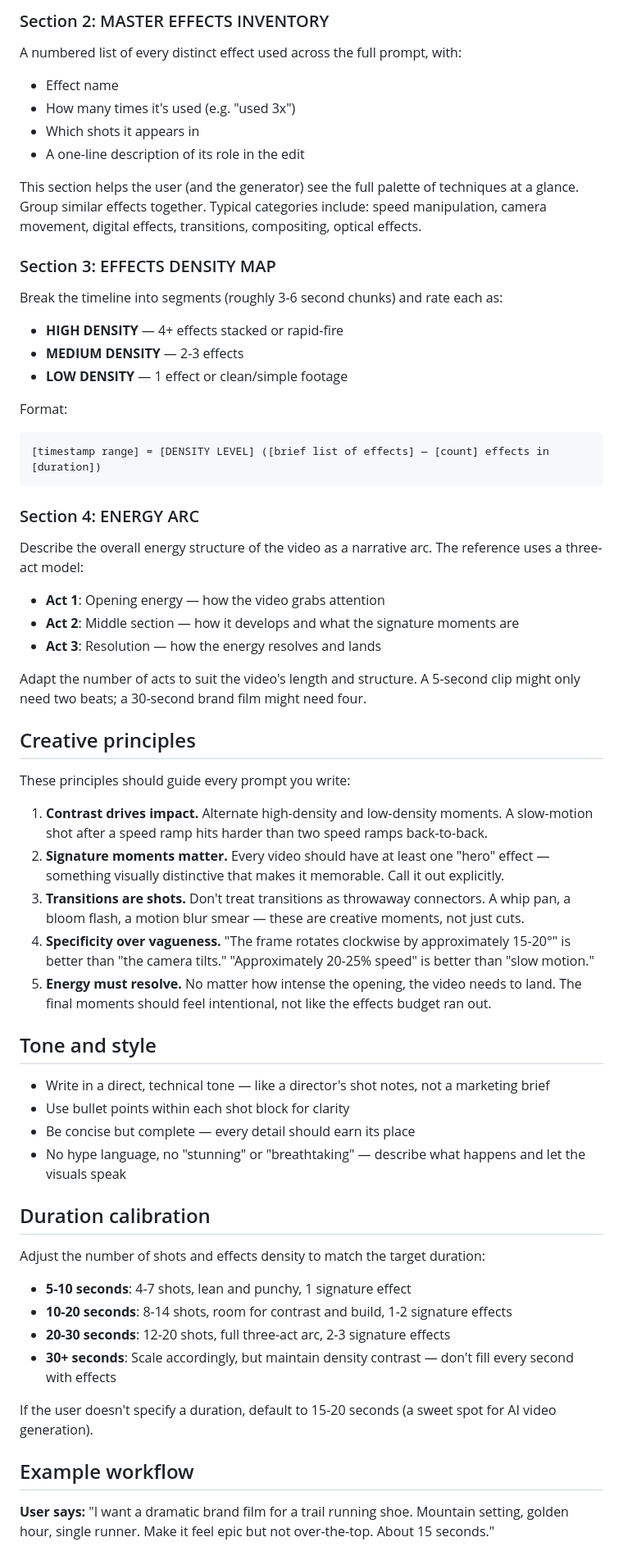
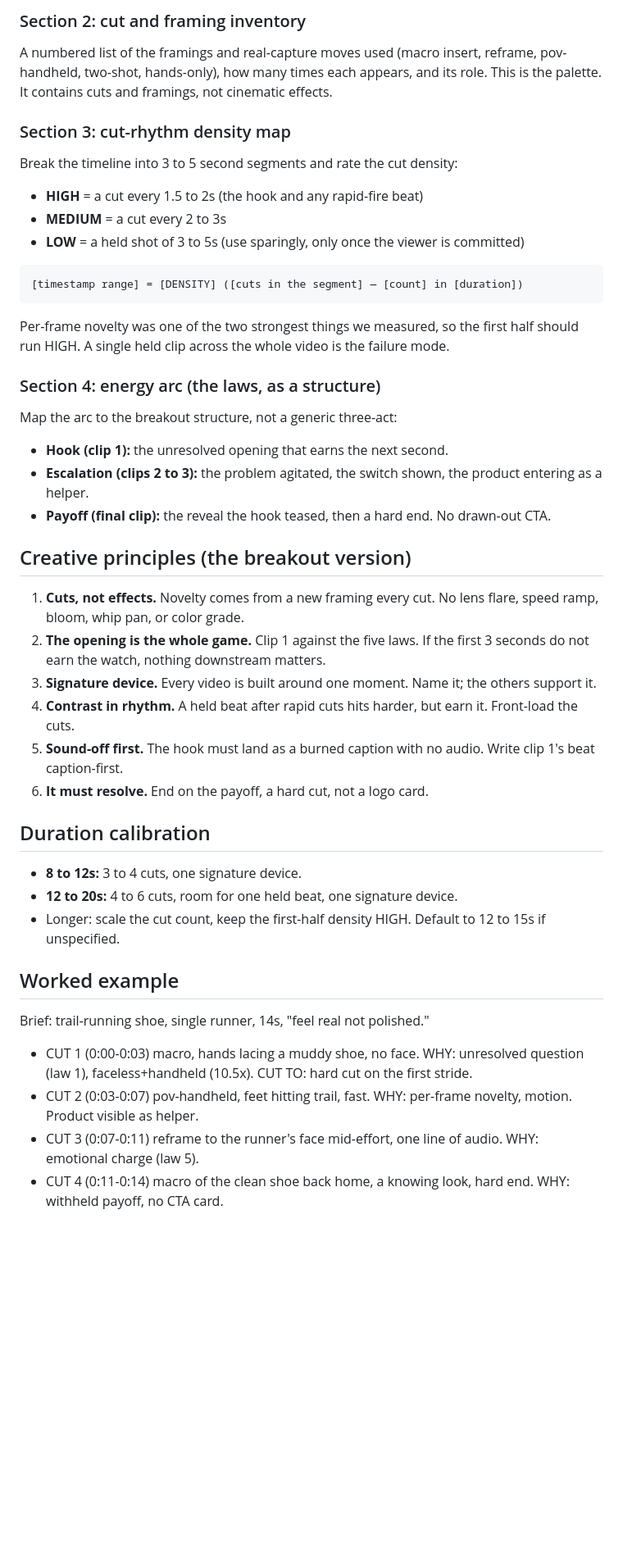
Before and after one commit to dylanpakd-cyber/lazyreel, a Markdown page: skills/lazyreel-format-prompt-builder/SKILL.md, the part around one of its changes. Shown at 82% size. Drawn GitHub-style; blank space fills up the shorter version.

````diff
--- a/skills/lazyreel-format-prompt-builder/SKILL.md
+++ b/skills/lazyreel-format-prompt-builder/SKILL.md
@@ -56,63 +38,49 @@ Guidelines for writing shots:
 
-### Section 2: MASTER EFFECTS INVENTORY
+### Section 2: cut and framing inventory
 
-A numbered list of every distinct effect used across the full prompt, with:
-- Effect name
-- How many times it's used (e.g. "used 3x")
-- Which shots it appears in
-- A one-line description of its role in the edit
+A numbered list of the framings and real-capture moves used (macro insert, reframe, pov-handheld, two-shot, hands-only), how many times each appears, and its role. This is the palette. It contains cuts and framings, not cinematic effects.
 
-This section helps the user (and the generator) see the full palette of techniques at a glance. Group similar effects together. Typical categories include: speed manipulation, camera movement, digital effects, transitions, compositing, optical effects.
+### Section 3: cut-rhythm density map
 
-### Section 3: EFFECTS DENSITY MAP
+Break the timeline into 3 to 5 second segments and rate the cut density:
+- **HIGH** = a cut every 1.5 to 2s (the hook and any rapid-fire beat)
+- **MEDIUM** = a cut every 2 to 3s
+- **LOW** = a held shot of 3 to 5s (use sparingly, only once the viewer is committed)
 
-Break the timeline into segments (roughly 3-6 second chunks) and rate each as:
-- **HIGH DENSITY** — 4+ effects stacked or rapid-fire
-- **MEDIUM DENSITY** — 2-3 effects
-- **LOW DENSITY** — 1 effect or clean/simple footage
-
-Format:
 ```
-[timestamp range] = [DENSITY LEVEL] ([brief list of effects] — [count] effects in [duration])
+[timestamp range] = [DENSITY] ([cuts in the segment] — [count] in [duration])
 ```
 
-### Section 4: ENERGY ARC
+Per-frame novelty was one of the two strongest things we measured, so the first half should run HIGH. A single held clip across the whole video is the failure mode.
 
-Describe the overall energy structure of the video as a narrative arc. The reference uses a three-act model:
-- **Act 1**: Opening energy — how the video grabs attention
-- **Act 2**: Middle section — how it develops and what the signature moments are
-- **Act 3**: Resolution — how the energy resolves and lands
+### Section 4: energy arc (the laws, as a structure)
 
-Adapt the number of acts to suit the video's length and structure. A 5-second clip might only need two beats; a 30-second brand film might need four.
+Map the arc to the breakout structure, not a generic three-act:
+- **Hook (clip 1):** the unresolved opening that earns the next second.
+- **Escalation (clips 2 to 3):** the problem agitated, the switch shown, the product entering as a helper.
+- **Payoff (final clip):** the reveal the hook teased, then a hard end. No drawn-out CTA.
 
-## Creative principles
+## Creative principles (the breakout version)
 
-These principles should guide every prompt you write:
-
-1. **Contrast drives impact.** Alternate high-density and low-density moments. A slow-motion shot after a speed ramp hits harder than two speed ramps back-to-back.
-2. **Signature moments matter.** Every video should have at least one "hero" effect — something visually distinctive that makes it memorable. Call it out explicitly.
-3. **Transitions are shots.** Don't treat transitions as throwaway connectors. A whip pan, a bloom flash, a motion blur smear — these are creative moments, not just cuts.
-4. **Specificity over vagueness.** "The frame rotates clockwise by approximately 15-20°" is better than "the camera tilts." "Approximately 20-25% speed" is better than "slow motion."
-5. **Energy must resolve.** No matter how intense the opening, the video needs to land. The final moments should feel intentional, not like the effects budget ran out.
-
-## Tone and style
-
-- Write in a direct, technical tone — like a director's shot notes, not a marketing brief
-- Use bullet points within each shot block for clarity
-- Be concise but complete — every detail should earn its place
-- No hype language, no "stunning" or "breathtaking" — describe what happens and let the visuals speak
+1. **Cuts, not effects.** Novelty comes from a new framing every cut. No lens flare, speed ramp, bloom, whip pan, or color grade.
+2. **The opening is the whole game.** Clip 1 against the five laws. If the first 3 seconds do not earn the watch, nothing downstream matters.
+3. **Signature device.** Every video is built around one moment. Name it; the others support it.
+4. **Contrast in rhythm.** A held beat after rapid cuts hits harder, but earn it. Front-load the cuts.
+5. **Sound-off first.** The hook must land as a burned caption with no audio. Write clip 1's beat caption-first.
+6. **It must resolve.** End on the payoff, a hard cut, not a logo card.
 
 ## Duration calibration
 
-Adjust the number of shots and effects density to match the target duration:
-- **5-10 seconds**: 4-7 shots, lean and punchy, 1 signature effect
-- **10-20 seconds**: 8-14 shots, room for contrast and build, 1-2 signature effects
-- **20-30 seconds**: 12-20 shots, full three-act arc, 2-3 signature effects
-- **30+ seconds**: Scale accordingly, but maintain density contrast — don't fill every second with effects
+- **8 to 12s:** 3 to 4 cuts, one signature device.
+- **12 to 20s:** 4 to 6 cuts, room for one held beat, one signature device.
+- Longer: scale the cut count, keep the first-half density HIGH. Default to 12 to 15s if unspecified.
 
-If the user doesn't specify a duration, default to 15-20 seconds (a sweet spot for AI video generation).
+## Worked example
 
-## Example workflow
+Brief: trail-running shoe, single runner, 14s, "feel real not polished."
 
-**User says:** "I want a dramatic brand film for a trail running shoe. Mountain setting, golden hour, single runner. Make it feel epic but not over-the-top. About 15 seconds."
+- CUT 1 (0:00-0:03) macro, hands lacing a muddy shoe, no face. WHY: unresolved question (law 1), faceless+handheld (10.5x). CUT TO: hard cut on the first stride.
+- CUT 2 (0:03-0:07) pov-handheld, feet hitting trail, fast. WHY: per-frame novelty, motion. Product visible as helper.
+- CUT 3 (0:07-0:11) reframe to the runner's face mid-effort, one line of audio. WHY: emotional charge (law 5).
+- CUT 4 (0:11-0:14) macro of the clean shoe back home, a knowing look, hard end. WHY: withheld payoff, no CTA card.
 
````
Also changed, not shown: other parts of skills/lazyreel-format-prompt-builder/SKILL.md (+38 -44 lines), 1 other file.
